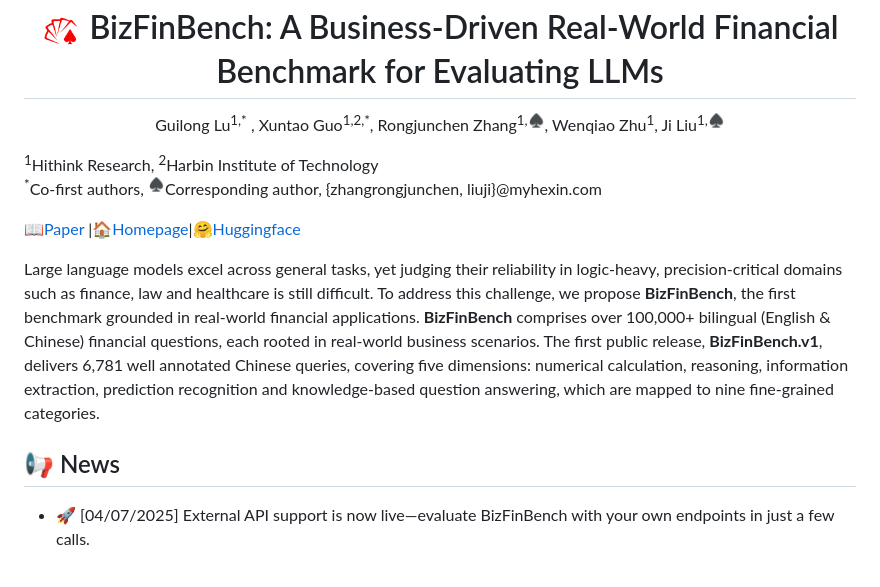
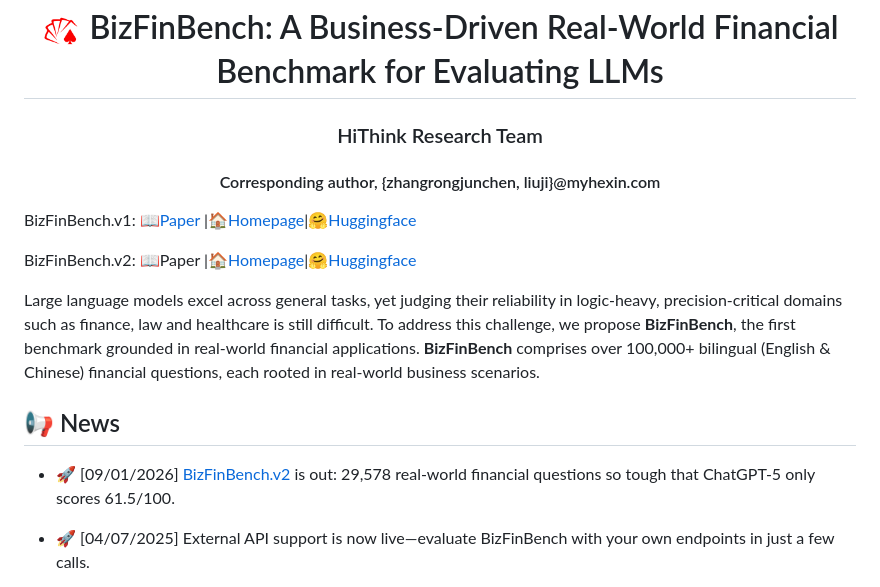
Before and after one commit to HiThink-Research/BizFinBench, a Markdown page: README.md, the part around the change. Rendered like a GitHub page.

```diff
--- a/README.md
+++ b/README.md
@@ -4,30 +4,29 @@
   BizFinBench: A Business-Driven Real-World Financial Benchmark for Evaluating LLMs</h1>
     <p align="center">
     <span class="author-block">
-      Guilong Lu<sup>1,*</sup> </a>,</span>
-                <span class="author-block">
-      Xuntao Guo<sup>1,2,*</sup></a>, Rongjunchen Zhang<sup>1,♠</sup>, Wenqiao Zhu<sup>1</sup>,  Ji Liu<sup>1,♠</sup>
+      <h3 align="center"> HiThink Research Team </h3>
     </span>
     </div>
     <div class="is-size-5 publication-authors" style="margin-top: 10px;">
         <span class="author-block">
-            <sup>1</sup>Hithink Research, <sup>2</sup>Harbin Institute of Technology
-        </span>
-        <br>
-        <span class="author-block">
-            <sup>*</sup>Co-first authors, <sup>♠</sup>Corresponding author, {zhangrongjunchen, liuji}@myhexin.com
+            <h4 align="center">Corresponding author, {zhangrongjunchen, liuji}@myhexin.com </h4>
         </span>
     </div>
   </p>
   <p>
-  📖<a href="https://arxiv.org/abs/2505.19457">Paper</a> |🏠<a href="https://hithink-research.github.io/BizFinBench/">Homepage</a></h3>|🤗<a href="https://huggingface.co/datasets/HiThink-Research/BizFinBench">Huggingface</a></h3>
+  BizFinBench.v1: 📖<a href="https://arxiv.org/abs/2505.19457">Paper</a> |🏠<a href="https://hithink-research.github.io/BizFinBench/">Homepage</a></h3>|🤗<a href="https://huggingface.co/datasets/HiThink-Research/BizFinBench">Huggingface</a></h3>
+  </p>
+  <p>
+  BizFinBench.v2: 📖<a href="">Paper</a> |🏠<a href="https://hithink-research.github.io/BizFinBench.v2/">Homepage</a></h3>|🤗<a href="https://huggingface.co/datasets/HiThink-Research/BizFinBench.v2">Huggingface</a></h3>
   </p>
 <div align="center"></div>
 <p align="center">
 
-Large language models excel across general tasks, yet judging their reliability in logic‑heavy, precision‑critical domains such as finance, law and healthcare is still difficult. To address this challenge, we propose **BizFinBench**, the first benchmark grounded in real-world financial applications. **BizFinBench** comprises over 100,000+ bilingual (English & Chinese) financial questions, each rooted in real-world business scenarios. The first public release, **BizFinBench.v1**, delivers 6,781 well annotated Chinese queries, covering five dimensions: numerical calculation, reasoning, information extraction, prediction recognition and knowledge‐based question answering, which are mapped to nine fine-grained categories.
+Large language models excel across general tasks, yet judging their reliability in logic‑heavy, precision‑critical domains such as finance, law and healthcare is still difficult. To address this challenge, we propose **BizFinBench**, the first benchmark grounded in real-world financial applications. **BizFinBench** comprises over 100,000+ bilingual (English & Chinese) financial questions, each rooted in real-world business scenarios.
 
 ## 📢 News
+- 🚀 [09/01/2026] [BizFinBench.v2](https://github.com/HiThink-Research/BizFinBench.v2) is out: 29,578 real-world financial questions so tough that ChatGPT-5 only scores 61.5/100.
+
 - 🚀 [04/07/2025] External API support is now live—evaluate BizFinBench with your own endpoints in just a few calls.
 
 - 🚀 [16/05/2025] We released <strong>BizFinBench.v1</strong> benchmark, the first benchmark grounded in real-world financial applications.
```
